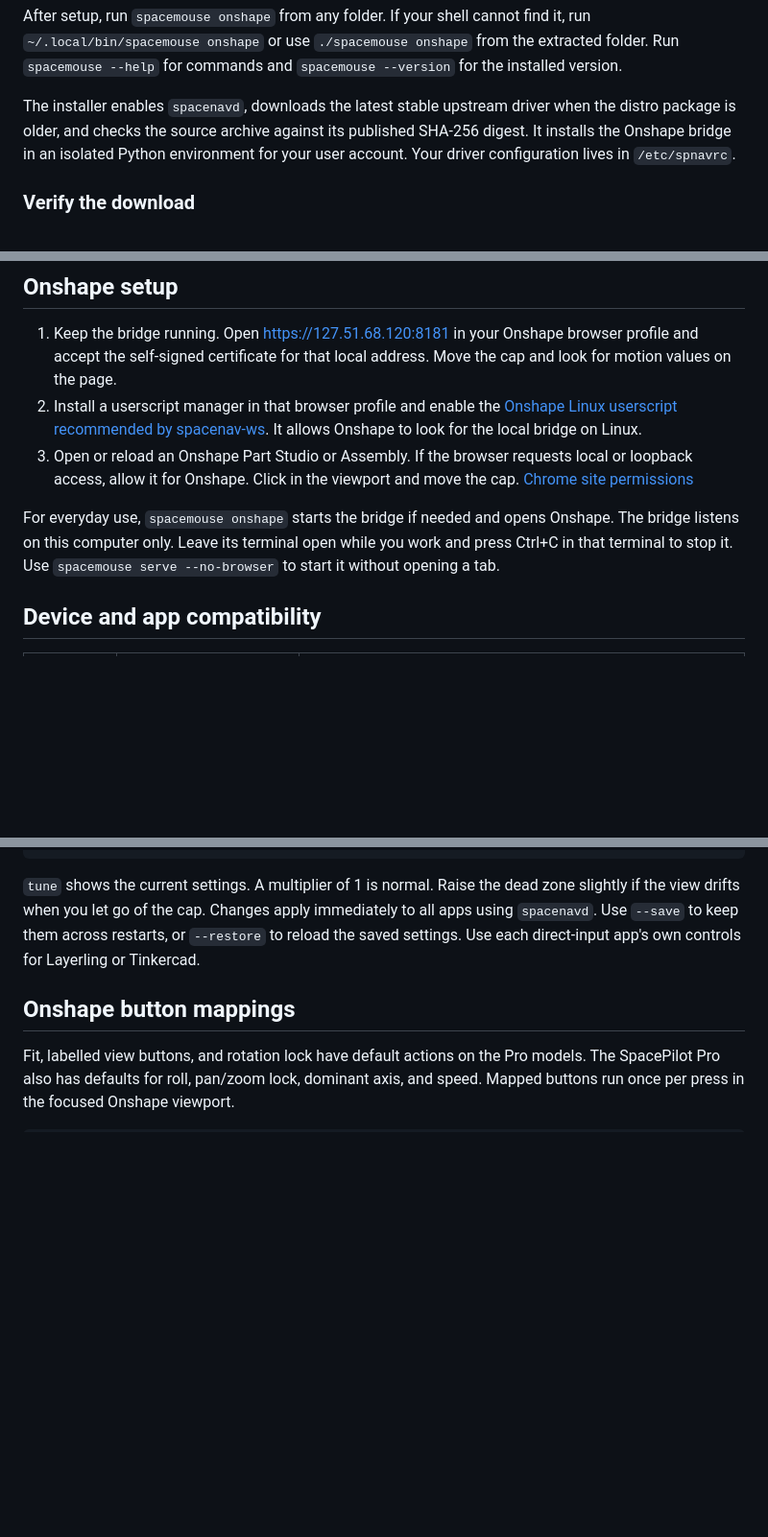
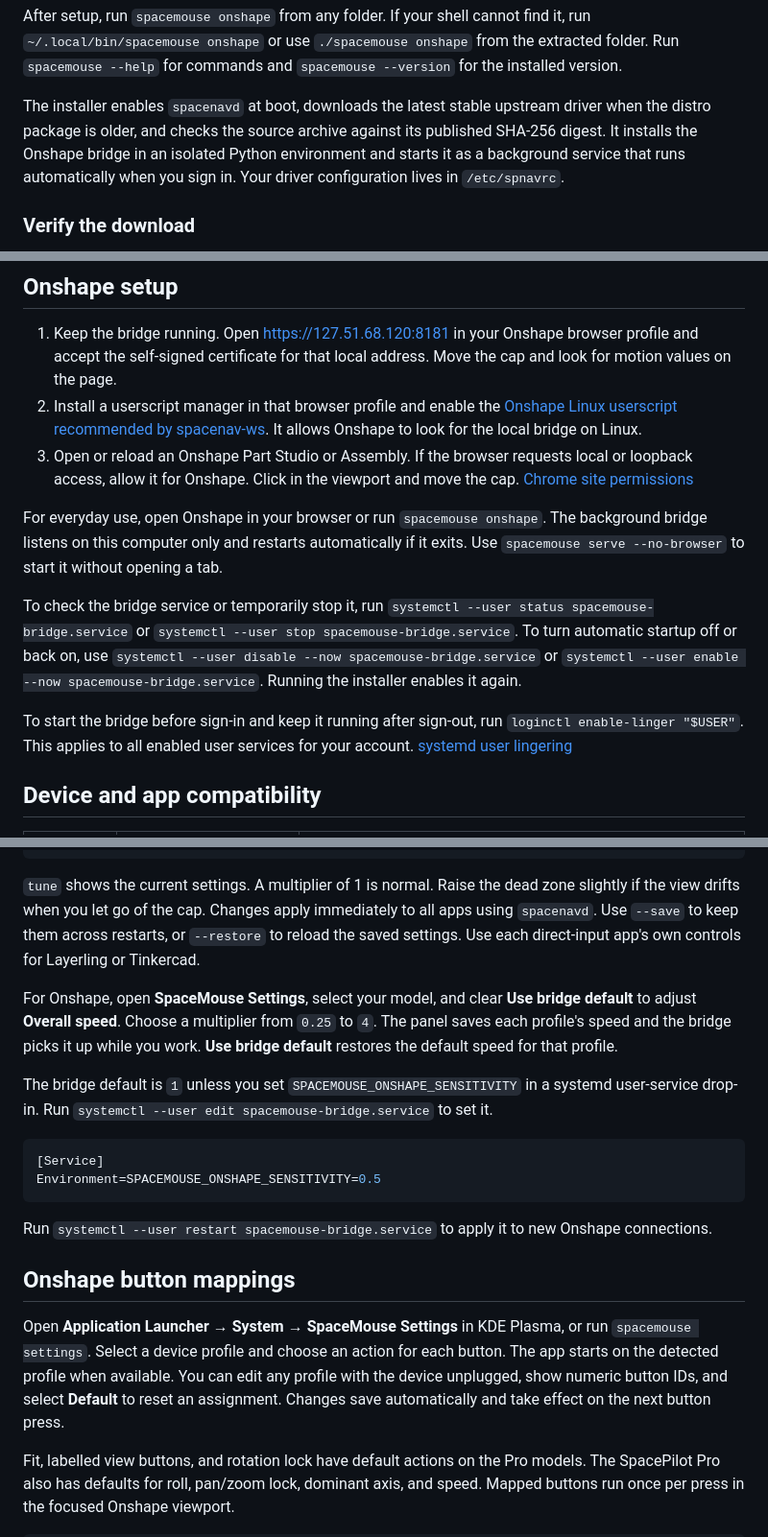
Before and after one commit to AkitaEngineering/Akita-SpaceMouse-Linux, a Markdown page: README.md, 3 parts joined by grey strips. Shown at 96% size. GitHub-like rendering; blank space fills up the shorter version.

````diff
--- a/README.md
+++ b/README.md
@@ -23,7 +23,7 @@ You need a Linux desktop with systemd, internet access, and sudo access for syst
 
 After setup, run `spacemouse onshape` from any folder. If your shell cannot find it, run `~/.local/bin/spacemouse onshape` or use `./spacemouse onshape` from the extracted folder. Run `spacemouse --help` for commands and `spacemouse --version` for the installed version.
 
-The installer enables `spacenavd`, downloads the latest stable upstream driver when the distro package is older, and checks the source archive against its published SHA-256 digest. It installs the Onshape bridge in an isolated Python environment for your user account. Your driver configuration lives in `/etc/spnavrc`.
+The installer enables `spacenavd` at boot, downloads the latest stable upstream driver when the distro package is older, and checks the source archive against its published SHA-256 digest. It installs the Onshape bridge in an isolated Python environment and starts it as a background service that runs automatically when you sign in. Your driver configuration lives in `/etc/spnavrc`.
 
 ### Verify the download
 
@@ -35,7 +35,11 @@ Download `SHA256SUMS` alongside the archive. Open a terminal in the download fol
 2. Install a userscript manager in that browser profile and enable the [Onshape Linux userscript recommended by spacenav-ws](https://github.com/RmStorm/spacenav-ws#usage). It allows Onshape to look for the local bridge on Linux.
 3. Open or reload an Onshape Part Studio or Assembly. If the browser requests local or loopback access, allow it for Onshape. Click in the viewport and move the cap. [Chrome site permissions](https://support.google.com/chrome/answer/114662)
 
-For everyday use, `spacemouse onshape` starts the bridge if needed and opens Onshape. The bridge listens on this computer only. Leave its terminal open while you work and press Ctrl+C in that terminal to stop it. Use `spacemouse serve --no-browser` to start it without opening a tab.
+For everyday use, open Onshape in your browser or run `spacemouse onshape`. The background bridge listens on this computer only and restarts automatically if it exits. Use `spacemouse serve --no-browser` to start it without opening a tab.
+
+To check the bridge service or temporarily stop it, run `systemctl --user status spacemouse-bridge.service` or `systemctl --user stop spacemouse-bridge.service`. To turn automatic startup off or back on, use `systemctl --user disable --now spacemouse-bridge.service` or `systemctl --user enable --now spacemouse-bridge.service`. Running the installer enables it again.
+
+To start the bridge before sign-in and keep it running after sign-out, run `loginctl enable-linger "$USER"`. This applies to all enabled user services for your account. [systemd user lingering](https://www.freedesktop.org/software/systemd/man/latest/loginctl.html#enable-linger%20%5BUSER%E2%80%A6%5D)
 
 ## Device and app compatibility
 
@@ -60,7 +64,20 @@ spacemouse tune --save
 
 `tune` shows the current settings. A multiplier of 1 is normal. Raise the dead zone slightly if the view drifts when you let go of the cap. Changes apply immediately to all apps using `spacenavd`. Use `--save` to keep them across restarts, or `--restore` to reload the saved settings. Use each direct-input app's own controls for Layerling or Tinkercad.
 
+For Onshape, open **SpaceMouse Settings**, select your model, and clear **Use bridge default** to adjust **Overall speed**. Choose a multiplier from `0.25` to `4`. The panel saves each profile's speed and the bridge picks it up while you work. **Use bridge default** restores the default speed for that profile.
+
+The bridge default is `1` unless you set `SPACEMOUSE_ONSHAPE_SENSITIVITY` in a systemd user-service drop-in. Run `systemctl --user edit spacemouse-bridge.service` to set it.
+
+```ini
+[Service]
+Environment=SPACEMOUSE_ONSHAPE_SENSITIVITY=0.5
+```
+
+Run `systemctl --user restart spacemouse-bridge.service` to apply it to new Onshape connections.
+
 ## Onshape button mappings
+
+Open **Application Launcher → System → SpaceMouse Settings** in KDE Plasma, or run `spacemouse settings`. Select a device profile and choose an action for each button. The app starts on the detected profile when available. You can edit any profile with the device unplugged, show numeric button IDs, and select **Default** to reset an assignment. Changes save automatically and take effect on the next button press.
 
 Fit, labelled view buttons, and rotation lock have default actions on the Pro models. The SpacePilot Pro also has defaults for roll, pan/zoom lock, dominant axis, and speed. Mapped buttons run once per press in the focused Onshape viewport.
 
````
Also changed, not shown: other parts of README.md (+28 -5 lines), icons/akita-spacemouse-ready.png (added), icons/akita-spacemouse-warning.png (added), icons/akita-spacemouse.png (added), 9 other files.
